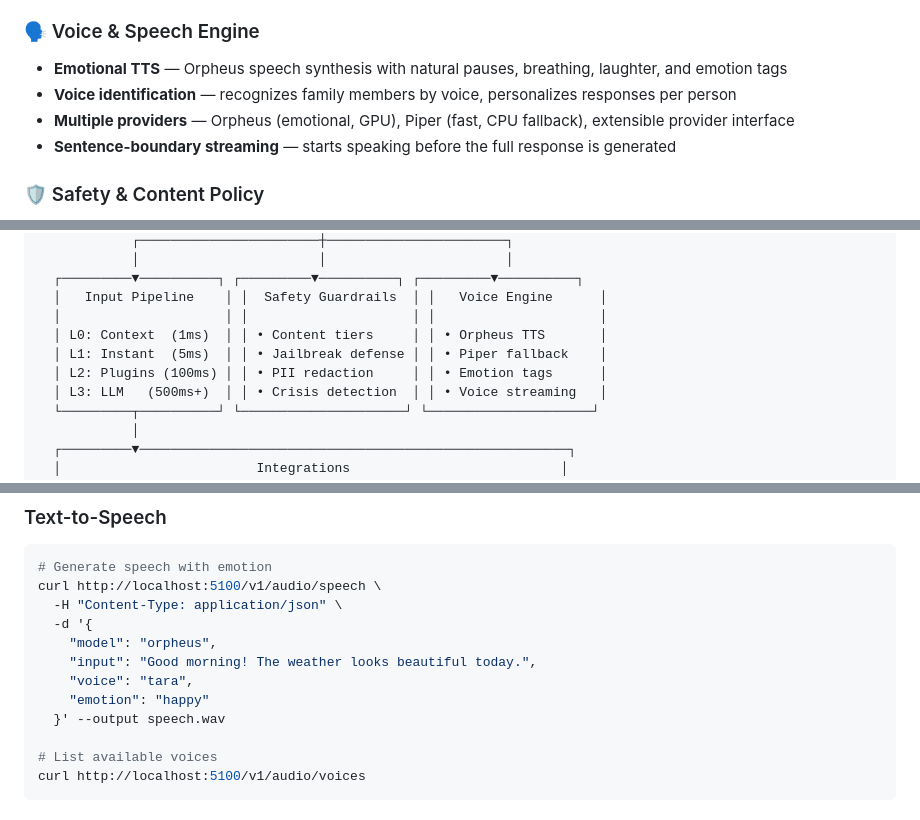
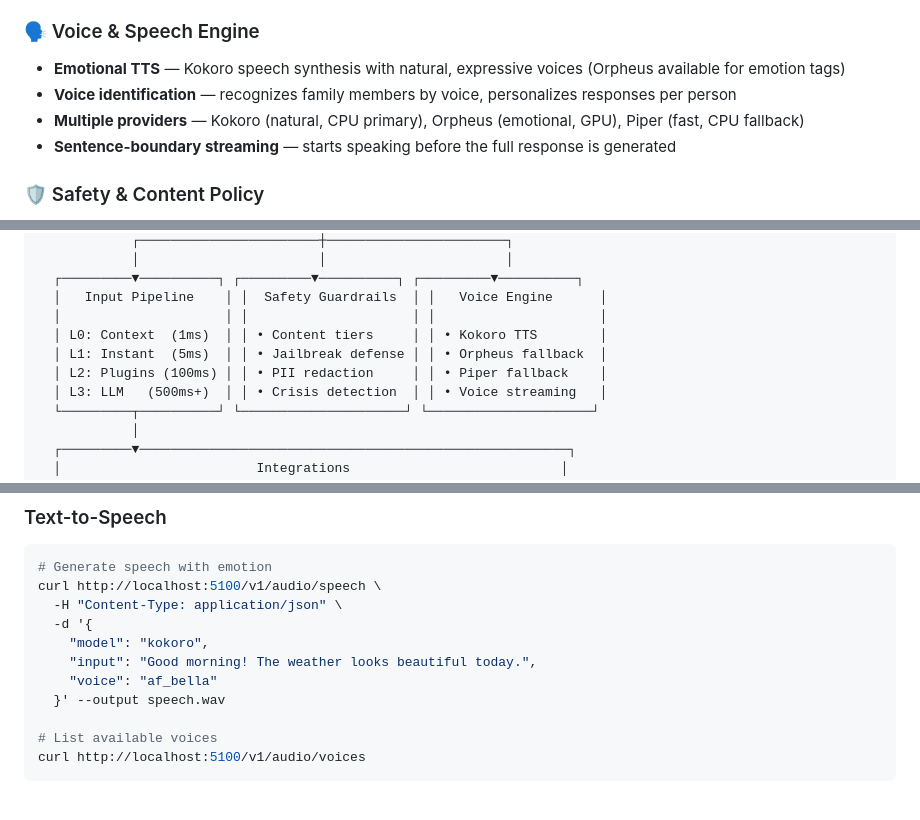
Before and after one commit to Betanu701/atlas-cortex, a Markdown page: README.md, 3 parts joined by grey strips. Drawn GitHub-style.

```diff
--- a/README.md
+++ b/README.md
@@ -34,9 +34,9 @@ Atlas Cortex transforms a local LLM into an intelligent home assistant that unde
 - **Self-learning** — commands that go to the LLM are analyzed nightly and converted into fast regex patterns
 
 ### 🗣️ Voice & Speech Engine
-- **Emotional TTS** — Orpheus speech synthesis with natural pauses, breathing, laughter, and emotion tags
+- **Emotional TTS** — Kokoro speech synthesis with natural, expressive voices (Orpheus available for emotion tags)
 - **Voice identification** — recognizes family members by voice, personalizes responses per person
-- **Multiple providers** — Orpheus (emotional, GPU), Piper (fast, CPU fallback), extensible provider interface
+- **Multiple providers** — Kokoro (natural, CPU primary), Orpheus (emotional, GPU), Piper (fast, CPU fallback)
 - **Sentence-boundary streaming** — starts speaking before the full response is generated
 
 ### 🛡️ Safety & Content Policy
@@ -92,9 +92,9 @@ Atlas Cortex transforms a local LLM into an intelligent home assistant that unde
   ┌─────────▼──────────┐ ┌─────────▼──────────┐ ┌─────────▼──────────┐
   │   Input Pipeline    │ │  Safety Guardrails  │ │   Voice Engine      │
   │                     │ │                     │ │                     │
-  │ L0: Context  (1ms)  │ │ • Content tiers     │ │ • Orpheus TTS       │
-  │ L1: Instant  (5ms)  │ │ • Jailbreak defense │ │ • Piper fallback    │
-  │ L2: Plugins (100ms) │ │ • PII redaction     │ │ • Emotion tags      │
+  │ L0: Context  (1ms)  │ │ • Content tiers     │ │ • Kokoro TTS        │
+  │ L1: Instant  (5ms)  │ │ • Jailbreak defense │ │ • Orpheus fallback  │
+  │ L2: Plugins (100ms) │ │ • PII redaction     │ │ • Piper fallback    │
   │ L3: LLM   (500ms+)  │ │ • Crisis detection  │ │ • Voice streaming   │
   └─────────┬──────────┘ └─────────────────────┘ └─────────────────────┘
             │
@@ -266,10 +266,9 @@ curl http://localhost:5100/v1/chat/completions \
 curl http://localhost:5100/v1/audio/speech \
   -H "Content-Type: application/json" \
   -d '{
-    "model": "orpheus",
+    "model": "kokoro",
     "input": "Good morning! The weather looks beautiful today.",
-    "voice": "tara",
-    "emotion": "happy"
+    "voice": "af_bella"
   }' --output speech.wav
 
 # List available voices
```
Also changed, not shown: other parts of README.md (+3 -2 lines), docs/architecture.md (+4 -6 lines), docs/voice-engine.md (+131 -55 lines).
